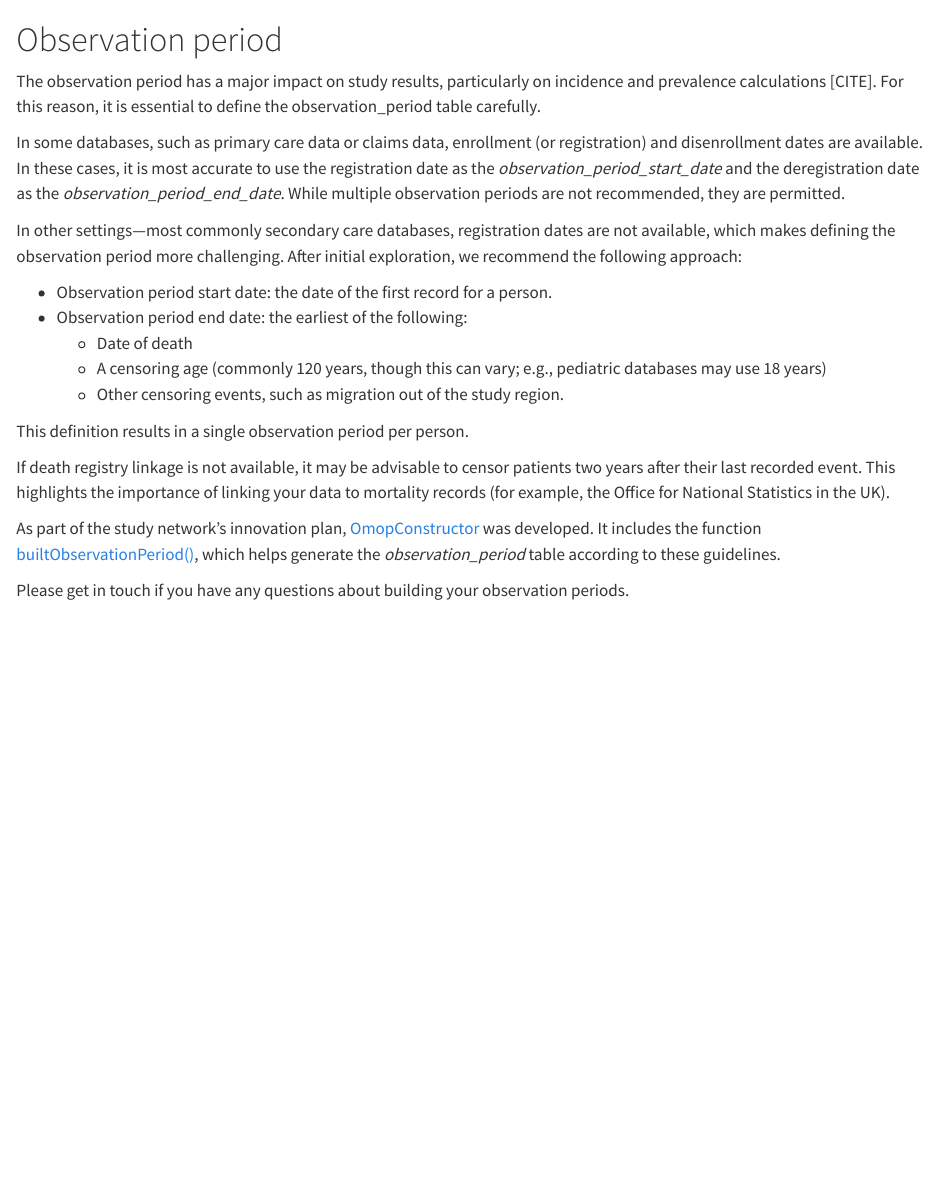
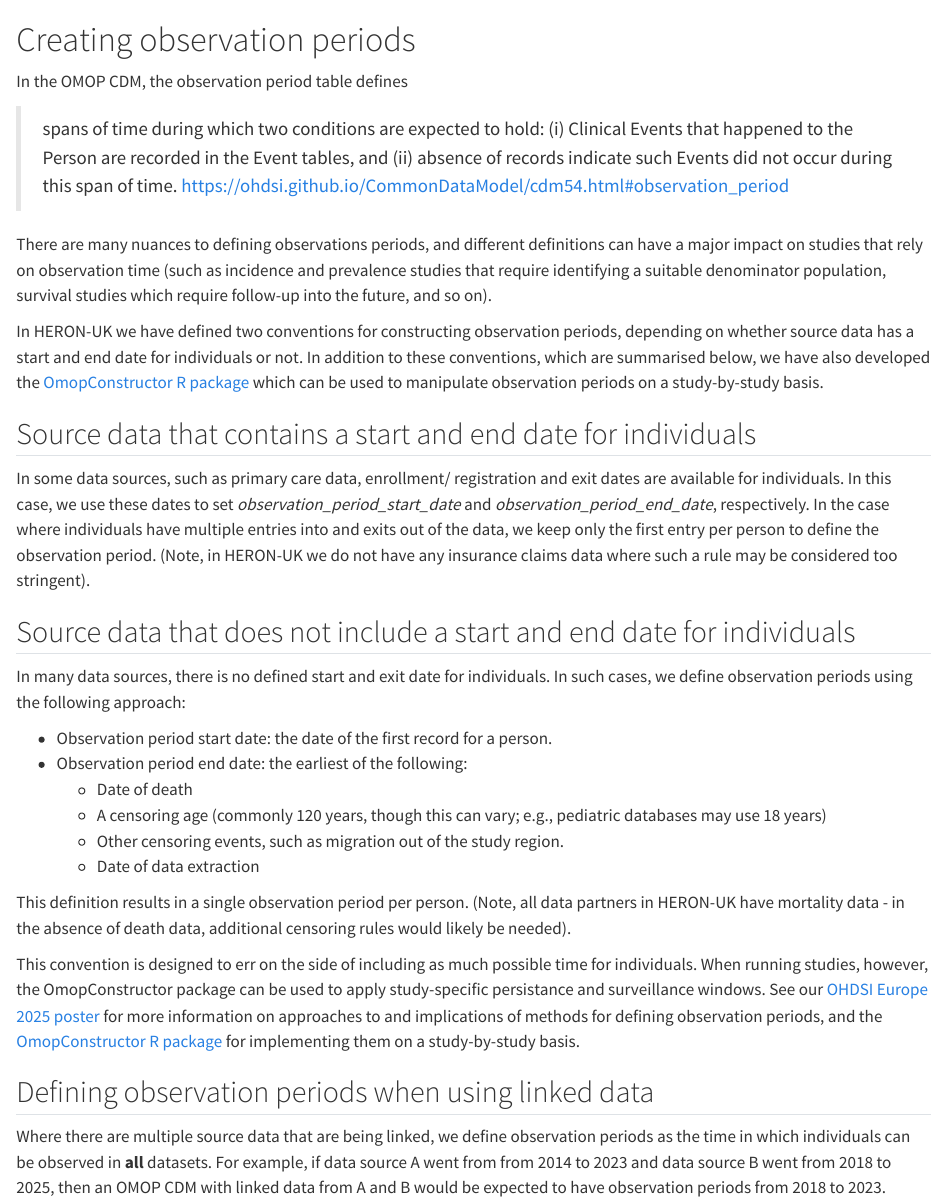
Before and after one commit to heron-uk/heron-uk, a Quarto document (data_conventions/observation_period.qmd): the page in a window 1100 px wide, from its top. Rendered offline with R 4.5, knitr and Pandoc in place of Quarto, with nearby package versions.

Commit message:
more details in conventions

```diff
--- a/data_conventions/observation_period.qmd
+++ b/data_conventions/observation_period.qmd
@@ -1,22 +1,32 @@
+# Creating observation periods
 
-# Observation period
+In the OMOP CDM, the observation period table defines
 
-The observation period has a major impact on study results, particularly on incidence and prevalence calculations [CITE]. For this reason, it is essential to define the observation_period table carefully.
+> spans of time during which two conditions are expected to hold: (i) Clinical Events that happened to the Person are recorded in the Event tables, and (ii) absence of records indicate such Events did not occur during this span of time. <https://ohdsi.github.io/CommonDataModel/cdm54.html#observation_period>
 
-In some databases, such as primary care data or claims data, enrollment (or registration) and disenrollment dates are available. In these cases, it is most accurate to use the registration date as the *observation_period_start_date* and the deregistration date as the *observation_period_end_date*. While multiple observation periods are not recommended, they are permitted.
+There are many nuances to defining observations periods, and different definitions can have a major impact on studies that rely on observation time (such as incidence and prevalence studies that require identifying a suitable denominator population, survival studies which require follow-up into the future, and so on).
 
-In other settings—most commonly secondary care databases, registration dates are not available, which makes defining the observation period more challenging. After initial exploration, we recommend the following approach:
+In HERON-UK we have defined two conventions for constructing observation periods, depending on whether source data has a start and end date for individuals or not. In addition to these conventions, which are summarised below, we have also developed the [OmopConstructor R package](https://heron-uk.github.io/heron-uk/network_activities/software.html#omopconstructor) which can be used to manipulate observation periods on a study-by-study basis.
 
-- Observation period start date: the date of the first record for a person.
-- Observation period end date: the earliest of the following:
-  - Date of death
-  - A censoring age (commonly 120 years, though this can vary; e.g., pediatric databases may use 18 years)
-  - Other censoring events, such as migration out of the study region.
+## Source data that contains a start and end date for individuals
 
-This definition results in a single observation period per person.
+In some data sources, such as primary care data, enrollment/ registration and exit dates are available for individuals. In this case, we use these dates to set *observation_period_start_date* and *observation_period_end_date*, respectively. In the case where individuals have multiple entries into and exits out of the data, we keep only the first entry per person to define the observation period. (Note, in HERON-UK we do not have any insurance claims data where such a rule may be considered too stringent).
 
-If death registry linkage is not available, it may be advisable to censor patients two years after their last recorded event. This highlights the importance of linking your data to mortality records (for example, the Office for National Statistics in the UK).
+## Source data that does not include a start and end date for individuals
 
-As part of the study network’s innovation plan, [OmopConstructor]() was developed. It includes the function [builtObservationPeriod()](), which helps generate the *observation_period* table according to these guidelines.
+In many data sources, there is no defined start and exit date for individuals. In such cases, we define observation periods using the following approach:
 
-Please get in touch if you have any questions about building your observation periods.
+-   Observation period start date: the date of the first record for a person.
+-   Observation period end date: the earliest of the following:
+    -   Date of death
+    -   A censoring age (commonly 120 years, though this can vary; e.g., pediatric databases may use 18 years)
+    -   Other censoring events, such as migration out of the study region.
+    -   Date of data extraction
+
+This definition results in a single observation period per person. (Note, all data partners in HERON-UK have mortality data - in the absence of death data, additional censoring rules would likely be needed).
+
+This convention is designed to err on the side of including as much possible time for individuals. When running studies, however, the OmopConstructor package can be used to apply study-specific persistance and surveillance windows. See our [OHDSI Europe 2025 poster](https://drive.google.com/file/d/1F82vUcfqonUMtBraiOQuQpvZCnf95U6k/view) for more information on approaches to and implications of methods for defining observation periods, and the [OmopConstructor R package](https://ohdsi.github.io/OmopConstructor/) for implementing them on a study-by-study basis.
+
+## Defining observation periods when using linked data
+
+Where there are multiple source data that are being linked, we define observation periods as the time in which individuals can be observed in **all** datasets. For example, if data source A went from from 2014 to 2023 and data source B went from 2018 to 2025, then an OMOP CDM with linked data from A and B would be expected to have observation periods from 2018 to 2023.
```
Also changed, not shown: data_conventions/ethnicity.qmd (+13 -7 lines), data_conventions/introduction.qmd (+2 -2 lines), network_activities/software.qmd (+4 -0 lines).
